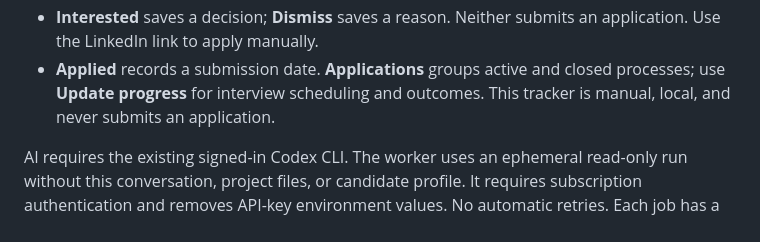
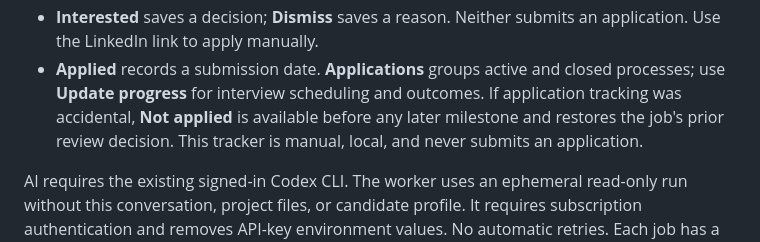
Before and after one commit to daniel-navas/job-queue, a Markdown page: README.md, the part around the change. Drawn GitHub-style.

Commit message:
Document tracker correction behavior

```diff
--- a/README.md
+++ b/README.md
@@ -23,7 +23,9 @@ Run `npm install`, then `npm start`. Open http://127.0.0.1:4317 in Chrome.
   an application. Use the LinkedIn link to apply manually.
 - **Applied** records a submission date. **Applications** groups active
   and closed processes; use **Update progress** for interview scheduling and
-  outcomes. This tracker is manual, local, and never submits an application.
+  outcomes. If application tracking was accidental, **Not applied** is
+  available before any later milestone and restores the job's prior review
+  decision. This tracker is manual, local, and never submits an application.
 
 AI requires the existing signed-in Codex CLI. The worker uses an ephemeral
 read-only run without this conversation, project files, or candidate profile.
```
Also changed, not shown: docs/project.md (+3 -1 lines).
